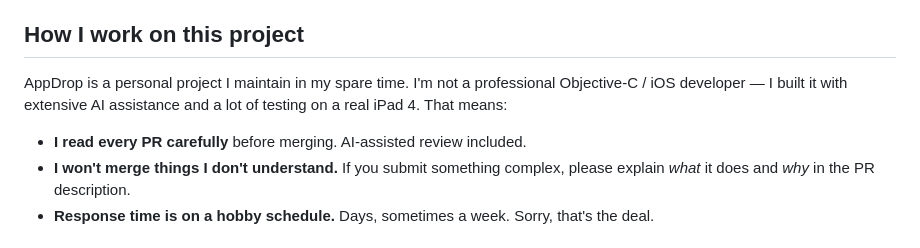
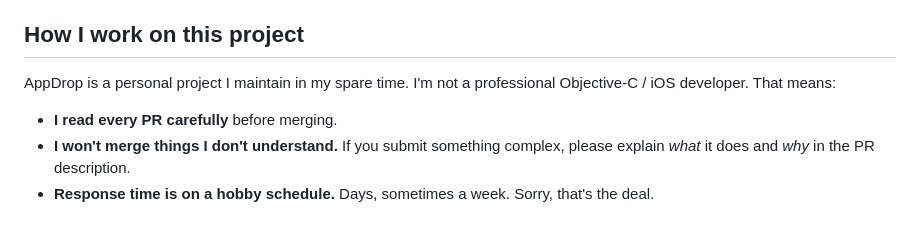
Before and after one commit to AdrienRL1/AppDrop, a Markdown page: CONTRIBUTING.md, the part around the change. Drawn GitHub-style.

Commit message:
CONTRIBUTING: drop AI-assistance mentions from the intro

```diff
--- a/CONTRIBUTING.md
+++ b/CONTRIBUTING.md
@@ -4,9 +4,9 @@ Thanks for your interest! AppDrop is a small native iOS 6+ jailbreak app — con
 
 ## How I work on this project
 
-AppDrop is a personal project I maintain in my spare time. I'm not a professional Objective-C / iOS developer — I built it with extensive AI assistance and a lot of testing on a real iPad 4. That means:
+AppDrop is a personal project I maintain in my spare time. I'm not a professional Objective-C / iOS developer. That means:
 
-- **I read every PR carefully** before merging. AI-assisted review included.
+- **I read every PR carefully** before merging.
 - **I won't merge things I don't understand.** If you submit something complex, please explain *what* it does and *why* in the PR description.
 - **Response time is on a hobby schedule.** Days, sometimes a week. Sorry, that's the deal.
 
```
